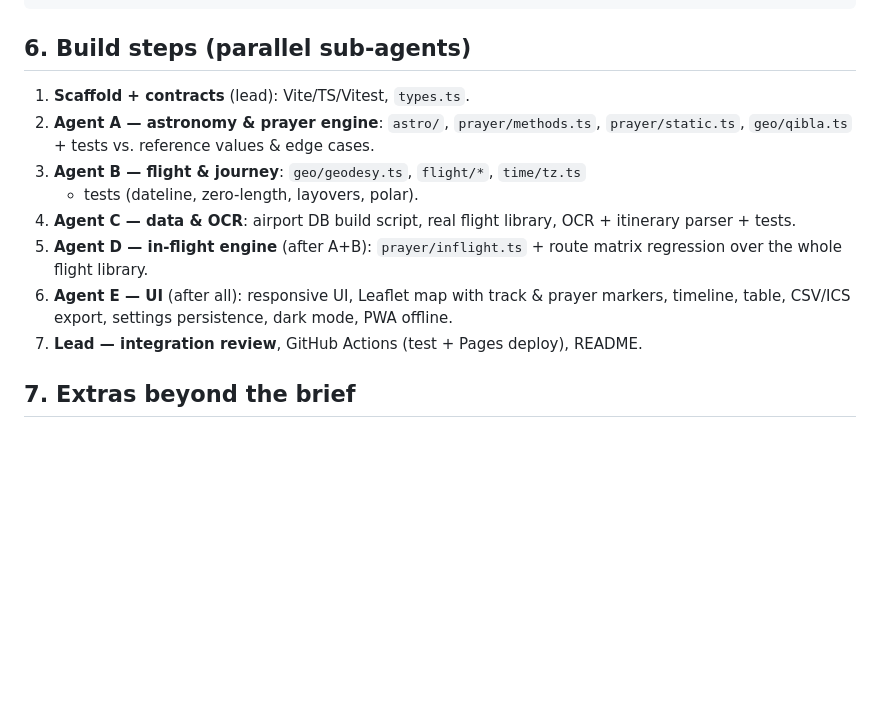
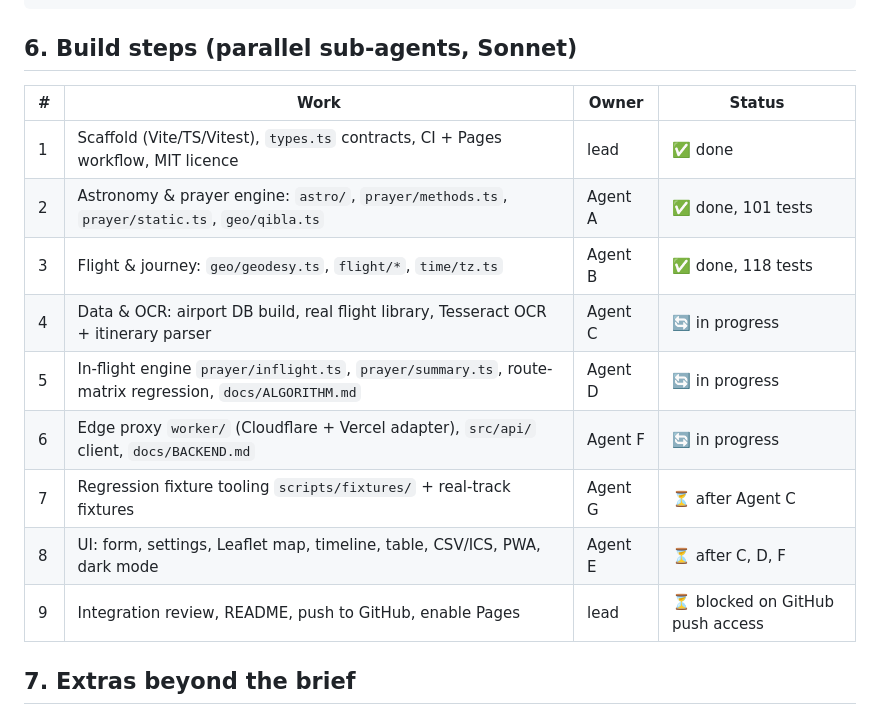
Before and after one commit to usmanghani/inflight-prayer-times, a Markdown page: PLAN.md, the part around one of its changes. Drawn GitHub-style; blank space fills up the shorter version.

Commit message:
Update plan with build status and decision log
Co-Authored-By: Claude Opus 5.5 <noreply@anthropic.com>
Claude-Session: https://claude.ai/code/session_012jxeXddYKZmfdm7GWzv6UC

````diff
--- a/PLAN.md
+++ b/PLAN.md
@@ -97,21 +97,19 @@ src/
 tests/                     vitest unit + route-matrix regression
 ```
 
-## 6. Build steps (parallel sub-agents)
+## 6. Build steps (parallel sub-agents, Sonnet)
 
-1. **Scaffold + contracts** (lead): Vite/TS/Vitest, `types.ts`.
-2. **Agent A — astronomy & prayer engine**: `astro/`, `prayer/methods.ts`,
-   `prayer/static.ts`, `geo/qibla.ts` + tests vs. reference values & edge cases.
-3. **Agent B — flight & journey**: `geo/geodesy.ts`, `flight/*`, `time/tz.ts`
-   + tests (dateline, zero-length, layovers, polar).
-4. **Agent C — data & OCR**: airport DB build script, real flight library,
-   OCR + itinerary parser + tests.
-5. **Agent D — in-flight engine** (after A+B): `prayer/inflight.ts` + route
-   matrix regression over the whole flight library.
-6. **Agent E — UI** (after all): responsive UI, Leaflet map with track &
-   prayer markers, timeline, table, CSV/ICS export, settings persistence,
-   dark mode, PWA offline.
-7. **Lead — integration review**, GitHub Actions (test + Pages deploy), README.
+| # | Work | Owner | Status |
+|---|---|---|---|
+| 1 | Scaffold (Vite/TS/Vitest), `types.ts` contracts, CI + Pages workflow, MIT licence | lead | ✅ done |
+| 2 | Astronomy & prayer engine: `astro/`, `prayer/methods.ts`, `prayer/static.ts`, `geo/qibla.ts` | Agent A | ✅ done, 101 tests |
+| 3 | Flight & journey: `geo/geodesy.ts`, `flight/*`, `time/tz.ts` | Agent B | ✅ done, 118 tests |
+| 4 | Data & OCR: airport DB build, real flight library, Tesseract OCR + itinerary parser | Agent C | 🔄 in progress |
+| 5 | In-flight engine `prayer/inflight.ts`, `prayer/summary.ts`, route-matrix regression, `docs/ALGORITHM.md` | Agent D | 🔄 in progress |
+| 6 | Edge proxy `worker/` (Cloudflare + Vercel adapter), `src/api/` client, `docs/BACKEND.md` | Agent F | 🔄 in progress |
+| 7 | Regression fixture tooling `scripts/fixtures/` + real-track fixtures | Agent G | ⏳ after Agent C |
+| 8 | UI: form, settings, Leaflet map, timeline, table, CSV/ICS, PWA, dark mode | Agent E | ⏳ after C, D, F |
+| 9 | Integration review, README, push to GitHub, enable Pages | lead | ⏳ blocked on GitHub push access |
 
 ## 7. Extras beyond the brief
 
````
Also changed, not shown: other parts of PLAN.md (+21 -0 lines).
